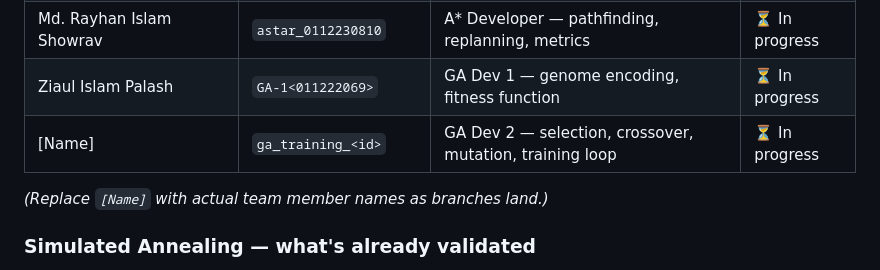
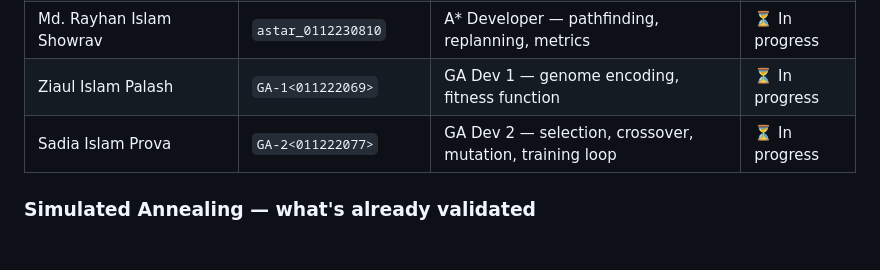
Before and after one commit to mpalash222069-collab/Sightline-Game, a Markdown page: README.md, the part around the change. Drawn GitHub-style; blank space fills up the shorter version.

```diff
--- a/README.md
+++ b/README.md
@@ -93,9 +93,9 @@ ga_training.py             GA — selection, crossover, mutation, self-play trai
 | Syed Tazammul Haque Tazeem - 0112230061 | `sa_annealing_<id>` | SA Dev 2 — annealing search + live integration | ✅ Built & tested |
 | Md. Rayhan Islam Showrav | `astar_0112230810` | A\* Developer — pathfinding, replanning, metrics | ⏳ In progress |
 | Ziaul Islam Palash | `GA-1<011222069>` | GA Dev 1 — genome encoding, fitness function | ⏳ In progress |
-| [Name] | `ga_training_<id>` | GA Dev 2 — selection, crossover, mutation, training loop | ⏳ In progress |
+| Sadia Islam Prova | `GA-2<011222077>` | GA Dev 2 — selection, crossover, mutation, training loop | ⏳ In progress |
 
-*(Replace `[Name]` with actual team member names as branches land.)*
+
 
 ### Simulated Annealing — what's already validated
 
```
